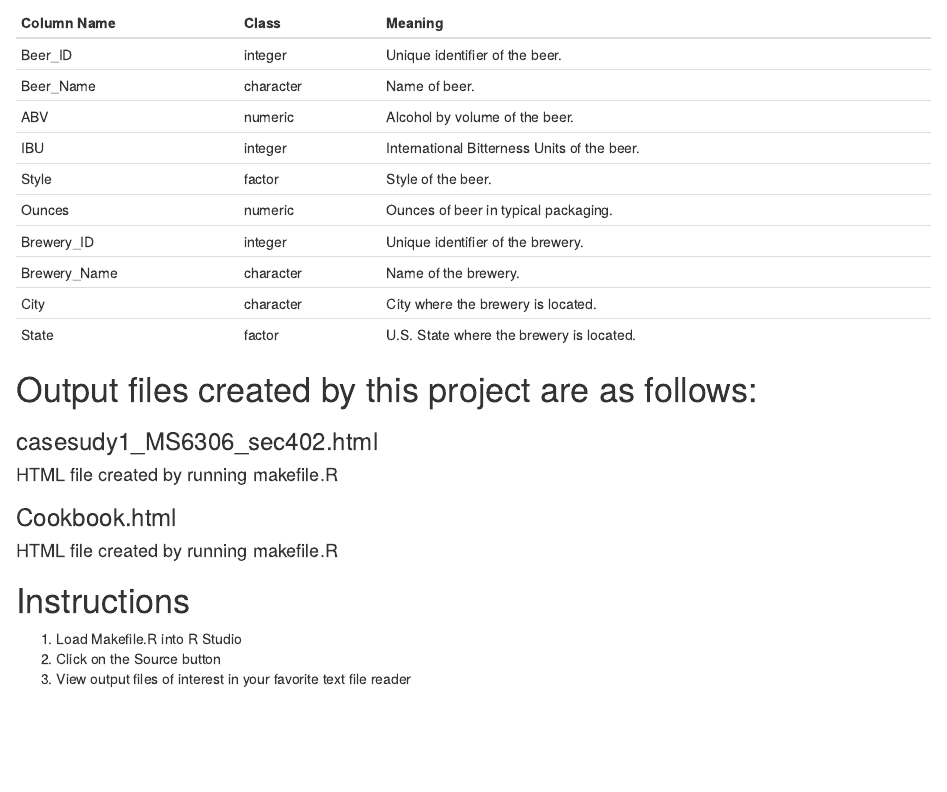
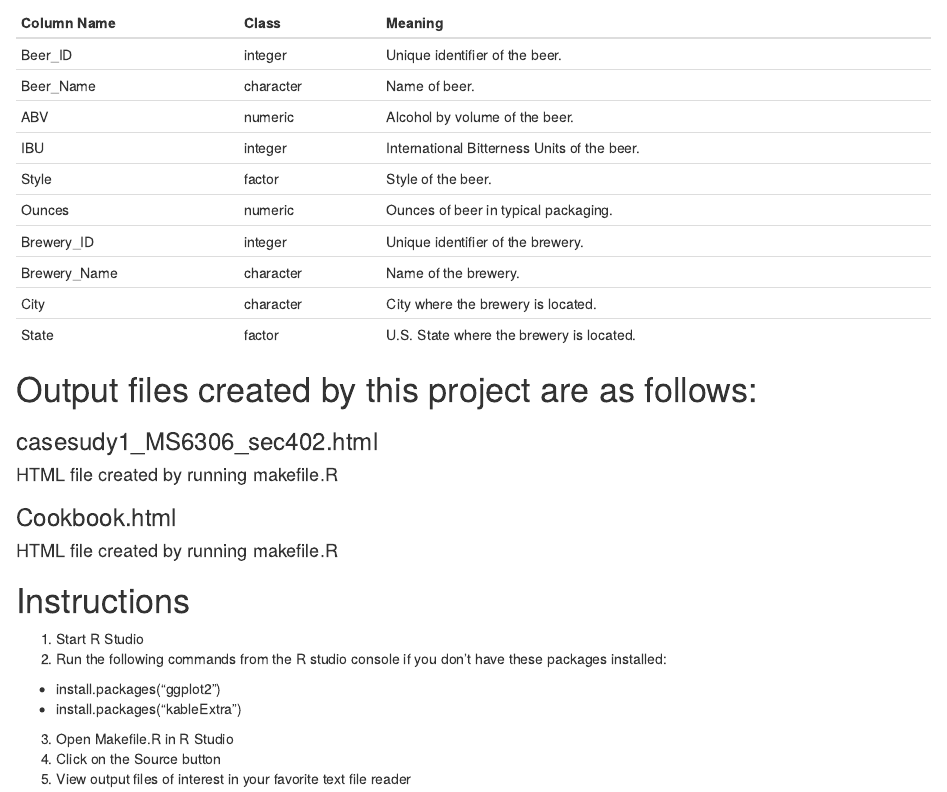
Before and after one commit to atomkins/CaseStudy1, an R Markdown document (Codebook.Rmd): the page in a window 1100 px wide, from 1180 px down. Rendered offline with R 4.5, knitr and Pandoc, with nearby package versions.

Commit message:
Updated instructions

```diff
--- a/Codebook.Rmd
+++ b/Codebook.Rmd
@@ -70,6 +70,10 @@ State | factor |  U.S. State where the brewery is located.
 #### HTML file created by running makefile.R
 
 # Instructions
-1. Load Makefile.R into R Studio
-2. Click on the Source button
-3. View output files of interest in your favorite text file reader
+1. Start R Studio
+2. Run the following commands from the R studio console if you don't have these packages installed:
+* install.packages("ggplot2")
+* install.packages("kableExtra")
+3. Open Makefile.R in R Studio
+4. Click on the Source button
+5. View output files of interest in your favorite text file reader
```
